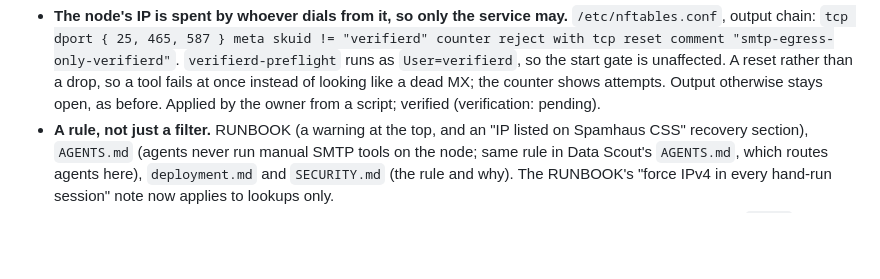
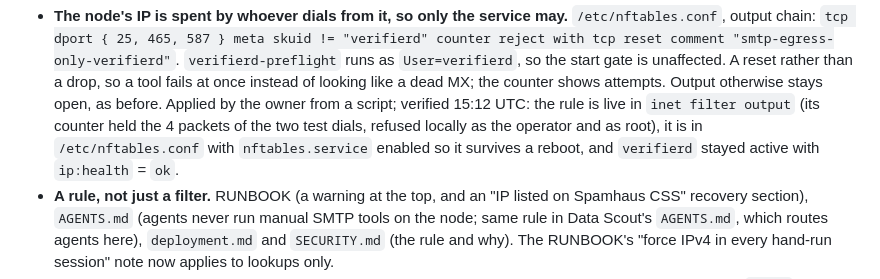
Before and after one commit to arapan-gabriel/email-verifier, a Markdown page: docs/08-decisions/changelog.md, the part around the change. Drawn GitHub-style; blank space fills up the shorter version.

Commit message:
docs(changelog): the SMTP egress rule verified on the node
Co-Authored-By: Claude Opus 5.5 <noreply@anthropic.com>

```diff
--- a/docs/08-decisions/changelog.md
+++ b/docs/08-decisions/changelog.md
@@ -22,7 +22,7 @@ Decisions:
   comment "smtp-egress-only-verifierd"`. `verifierd-preflight` runs as `User=verifierd`, so the start
   gate is unaffected. A reset rather than a drop, so a tool fails at once instead of looking like a
   dead MX; the counter shows attempts. Output otherwise stays open, as before. Applied by the owner
-  from a script; verified (verification: pending).
+  from a script; verified 15:12 UTC: the rule is live in `inet filter output` (its counter held the 4 packets of the two test dials, refused locally as the operator and as root), it is in `/etc/nftables.conf` with `nftables.service` enabled so it survives a reboot, and `verifierd` stayed active with `ip:health` = `ok`.
 - **A rule, not just a filter.** RUNBOOK (a warning at the top, and an "IP listed on Spamhaus CSS"
   recovery section), `AGENTS.md` (agents never run manual SMTP tools on the node; same rule in Data
   Scout's `AGENTS.md`, which routes agents here), `deployment.md` and `SECURITY.md` (the rule and
```
